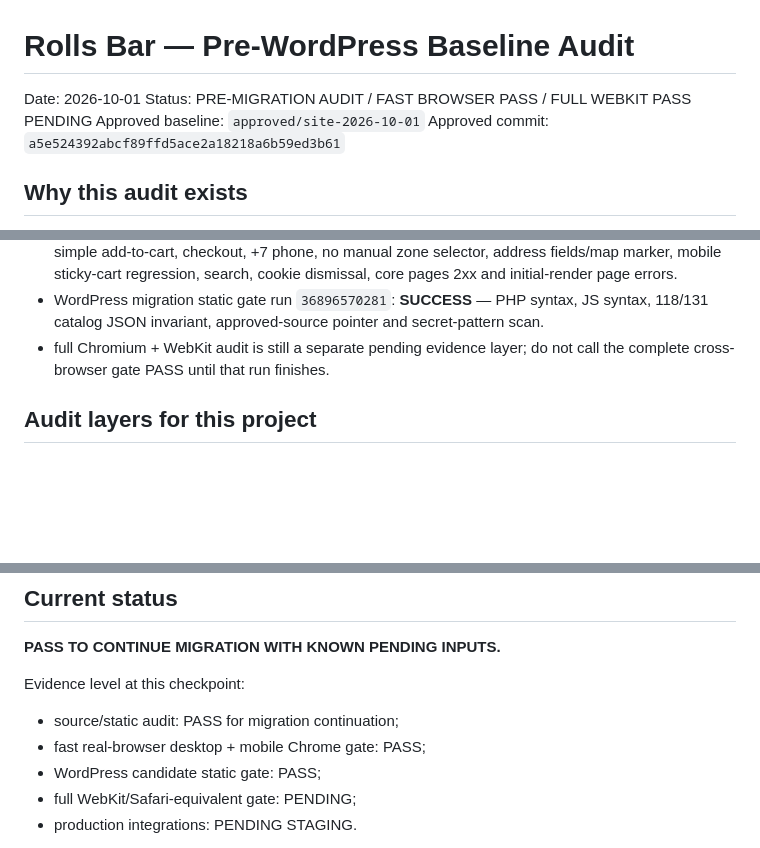
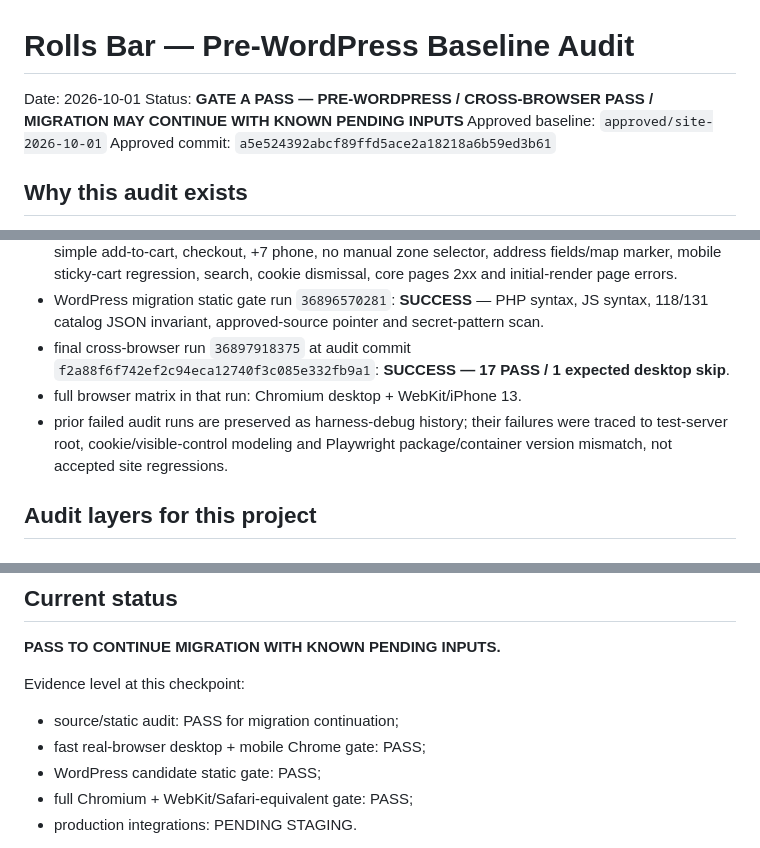
Before and after one commit to tilaninishi12754-code/rollsbar, a Markdown page: wordpress/docs/PRE_WORDPRESS_AUDIT_2026-10-01.md, 3 parts joined by grey strips. Rendered like a GitHub page; blank space fills up the shorter version.

Commit message:
docs(wp): promote pre-WordPress Gate A after cross-browser pass

```diff
--- a/wordpress/docs/PRE_WORDPRESS_AUDIT_2026-10-01.md
+++ b/wordpress/docs/PRE_WORDPRESS_AUDIT_2026-10-01.md
@@ -1,7 +1,7 @@
 # Rolls Bar — Pre-WordPress Baseline Audit
 
 Date: 2026-10-01
-Status: PRE-MIGRATION AUDIT / FAST BROWSER PASS / FULL WEBKIT PASS PENDING
+Status: **GATE A PASS — PRE-WORDPRESS / CROSS-BROWSER PASS / MIGRATION MAY CONTINUE WITH KNOWN PENDING INPUTS**
 Approved baseline: `approved/site-2026-10-01`
 Approved commit: `a5e524392abcf89ffd5ace2a18218a6b59ed3b61`
 
@@ -105,7 +105,9 @@ These are migration tasks, not reasons to mutate the approved visual baseline.
 - fast Chrome run `36895390413`: **SUCCESS — 17 PASS / 1 expected desktop skip**.
 - passed in real browser execution: 118/131 invariant, 4 utility cards, missing-image product modal, simple add-to-cart, checkout, +7 phone, no manual zone selector, address fields/map marker, mobile sticky-cart regression, search, cookie dismissal, core pages 2xx and initial-render page errors.
 - WordPress migration static gate run `36896570281`: **SUCCESS** — PHP syntax, JS syntax, 118/131 catalog JSON invariant, approved-source pointer and secret-pattern scan.
-- full Chromium + WebKit audit is still a separate pending evidence layer; do not call the complete cross-browser gate PASS until that run finishes.
+- final cross-browser run `36897918375` at audit commit `f2a88f6f742ef2c94eca12740f3c085e332fb9a1`: **SUCCESS — 17 PASS / 1 expected desktop skip**.
+- full browser matrix in that run: Chromium desktop + WebKit/iPhone 13.
+- prior failed audit runs are preserved as harness-debug history; their failures were traced to test-server root, cookie/visible-control modeling and Playwright package/container version mismatch, not accepted site regressions.
 
 ## Audit layers for this project
 
@@ -149,7 +151,7 @@ Evidence level at this checkpoint:
 - source/static audit: PASS for migration continuation;
 - fast real-browser desktop + mobile Chrome gate: PASS;
 - WordPress candidate static gate: PASS;
-- full WebKit/Safari-equivalent gate: PENDING;
+- full Chromium + WebKit/Safari-equivalent gate: PASS;
 - production integrations: PENDING STAGING.
 
 This does not mean “production-ready”.
```
